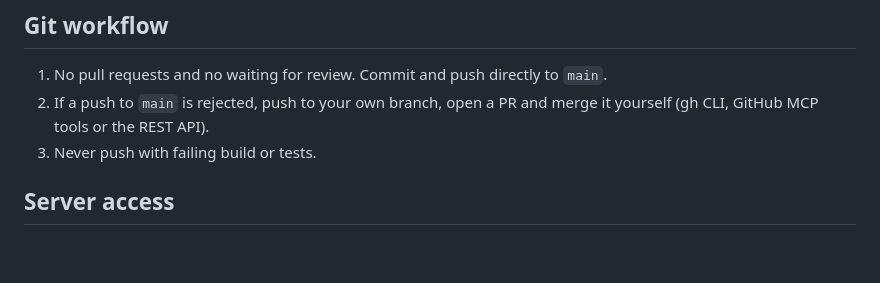
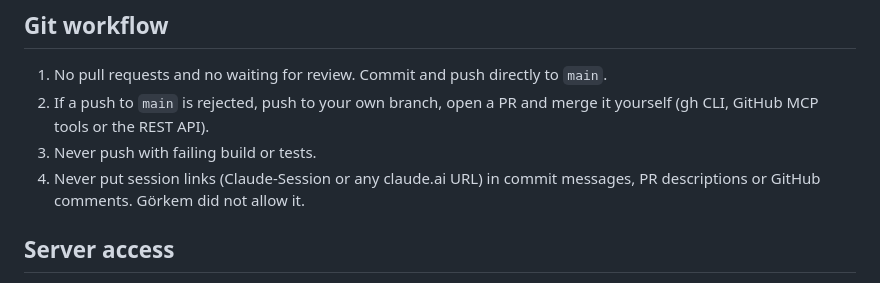
Before and after one commit to rehagorkemeyler/GitGel, a Markdown page: CLAUDE.md, the part around the change. Drawn GitHub-style; blank space fills up the shorter version.

Commit message:
CLAUDE.md: no session links in commits, PRs or comments
Co-Authored-By: Claude Opus 5.5 <noreply@anthropic.com>

```diff
--- a/CLAUDE.md
+++ b/CLAUDE.md
@@ -18,6 +18,7 @@ GitGel is a free, open-source (AGPL-3.0), ad-free, account-free Istanbul public
 1. No pull requests and no waiting for review. Commit and push directly to `main`.
 2. If a push to `main` is rejected, push to your own branch, open a PR and merge it yourself (gh CLI, GitHub MCP tools or the REST API).
 3. Never push with failing build or tests.
+4. Never put session links (Claude-Session or any claude.ai URL) in commit messages, PR descriptions or GitHub comments. Görkem did not allow it.
 
 ## Server access
 
```
